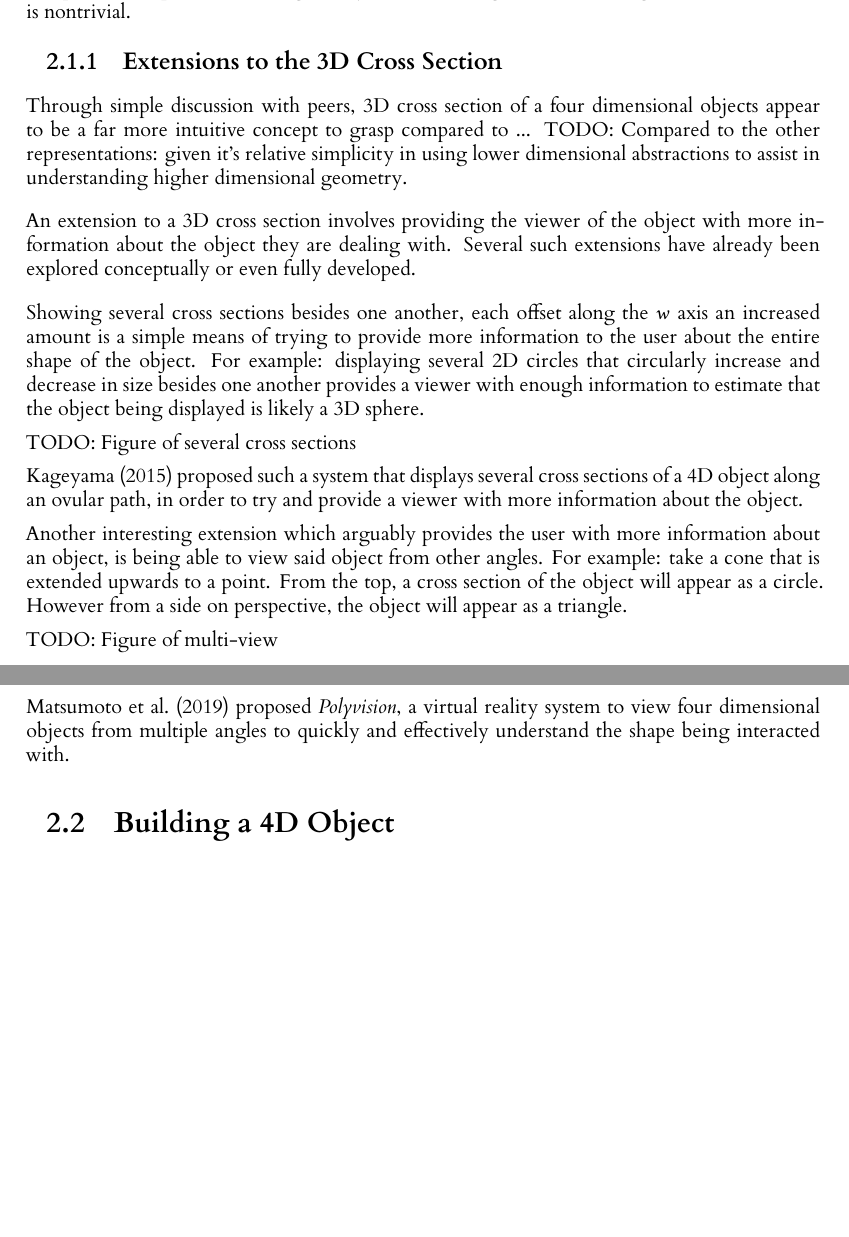
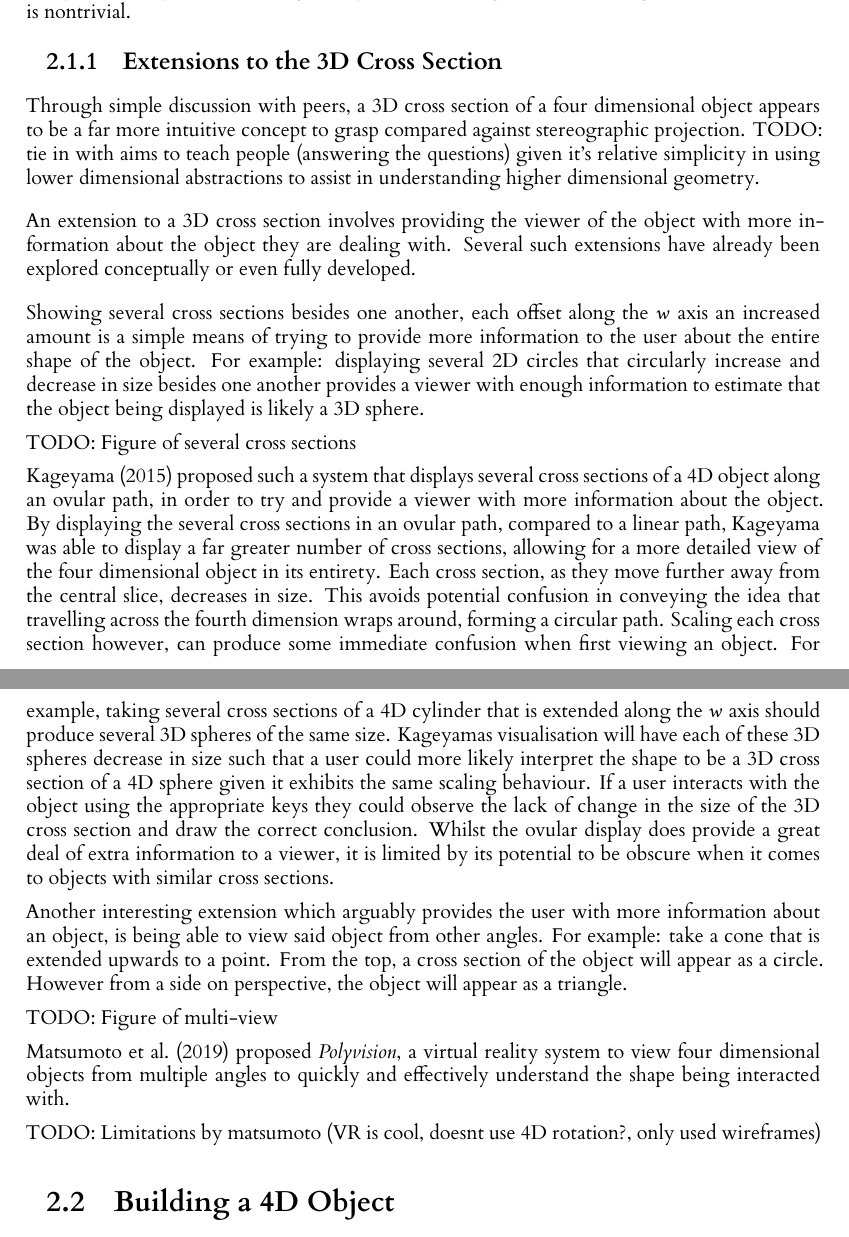
Before and after one commit to JoeSubbi/Investigation-into-4D-Shapes, a LaTeX thesis (dissertation/l4proj.tex): two parts of pages 9 and 10 of 21 before the commit and two parts of pages 9 and 10 of 22 after it, joined at a grey line, cut so that both start at the same text, the shorter picture padded with empty space. Compiled offline with XeLaTeX.

Commit message:
Discuss achievements and shortcomings of previous works
lots of minor changes, and main critism focused at kageyama
ovular display of cross sections

Signed-off-by: JoeSubbi <joe.subbiani@gmail.com>

```diff
--- a/dissertation/l4proj.tex
+++ b/dissertation/l4proj.tex
@@ -128,9 +131,9 @@ The 3D cross section is limited given that only a slice of the shape can be seen
 
 \subsection{Extensions to the 3D Cross Section}
 
-Through simple discussion with peers, 3D cross section of a four dimensional objects appear to be a far more intuitive concept to grasp compared to ...
+Through simple discussion with peers, a 3D cross section of a four dimensional object appears to be a far more intuitive concept to grasp compared against stereographic projection.
 %
-TODO: Compared to the other representations:
+TODO: tie in with aims to teach people (answering the questions)
 %
 given it's relative simplicity in using lower dimensional abstractions to assist in understanding higher dimensional geometry.
 \vskip 0.5em
@@ -141,12 +144,20 @@ Showing several cross sections besides one another, each offset along the \(w\)
 TODO: Figure of several cross sections
 
 \citet{kageyama_visualization_2015} proposed such a system that displays several cross sections of a 4D object along an ovular path, in order to try and provide a viewer with more information about the object.
+%
+By displaying the several cross sections in an ovular path, compared to a linear path, Kageyama was able to display a far greater number of cross sections, allowing for a more detailed view of the four dimensional object in its entirety.
+%
+Each cross section, as they move further away from the central slice, decreases in size. This avoids potential confusion in conveying the idea that travelling across the fourth dimension wraps around, forming a circular path.
+Scaling each cross section however, can produce some immediate confusion when first viewing an object. For example, taking several cross sections of a 4D cylinder that is extended along the \(w\) axis should produce several 3D spheres of the same size. Kageyamas visualisation will have each of these 3D spheres decrease in size such that a user could more likely interpret the shape to be a 3D cross section of a 4D sphere given it exhibits the same scaling behaviour. If a user interacts with the object using the appropriate keys they could observe the lack of change in the size of the 3D cross section and draw the correct conclusion.
+Whilst the ovular display does provide a great deal of extra information to a viewer, it is limited by its potential to be obscure when it comes to objects with similar cross sections.
 
 Another interesting extension which arguably provides the user with more information about an object, is being able to view said object from other angles. For example: take a cone that is extended upwards to a point. From the top, a cross section of the object will appear as a circle. However from a side on perspective, the object will appear as a triangle.
 
 TODO: Figure of multi-view
 
 \citet{matsumoto_polyvision_2019} proposed \textit{Polyvision}, a virtual reality system to view four dimensional objects from multiple angles to quickly and effectively understand the shape being interacted with.
+
+TODO: Limitations by matsumoto (VR is cool, doesnt use 4D rotation?, only used wireframes)
 
 \section{Building a 4D Object}
 
```
Also changed, not shown: dissertation/l4proj.tex (20 more changed lines).
